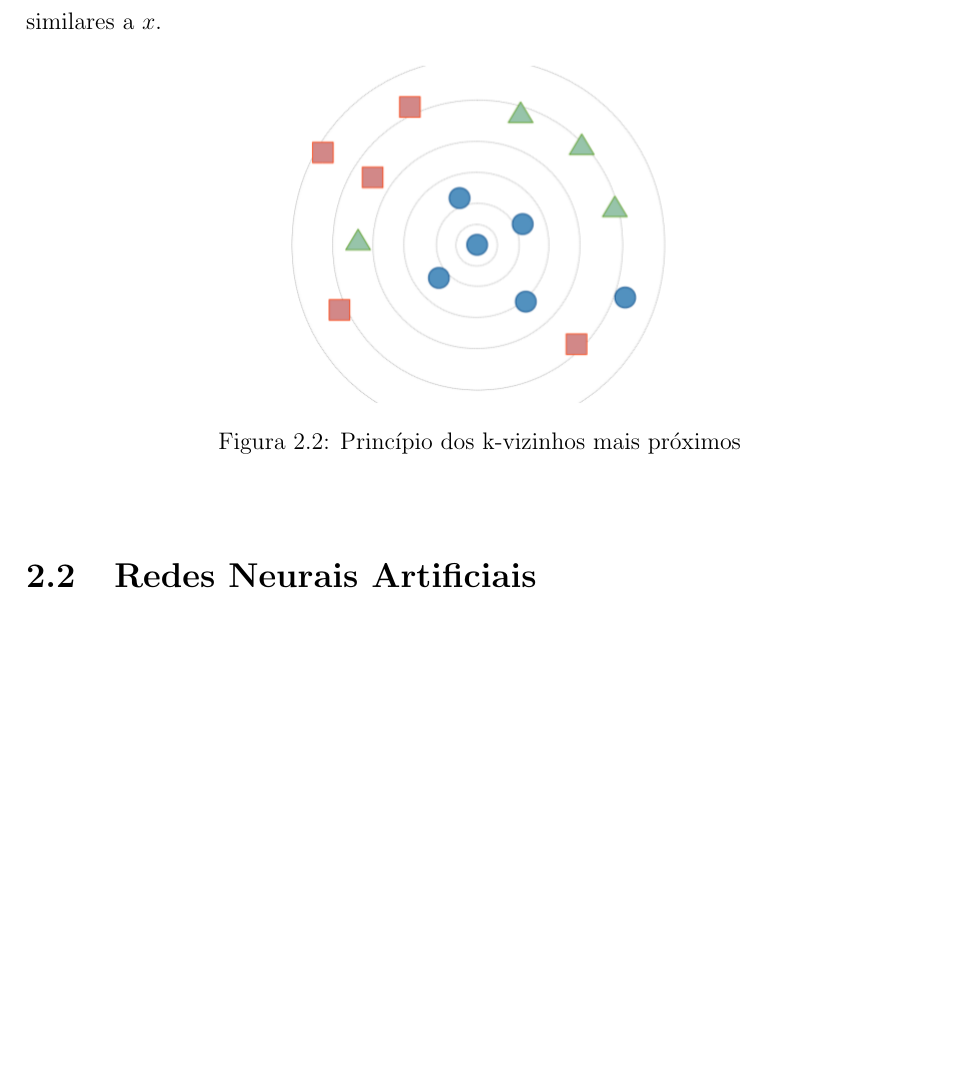
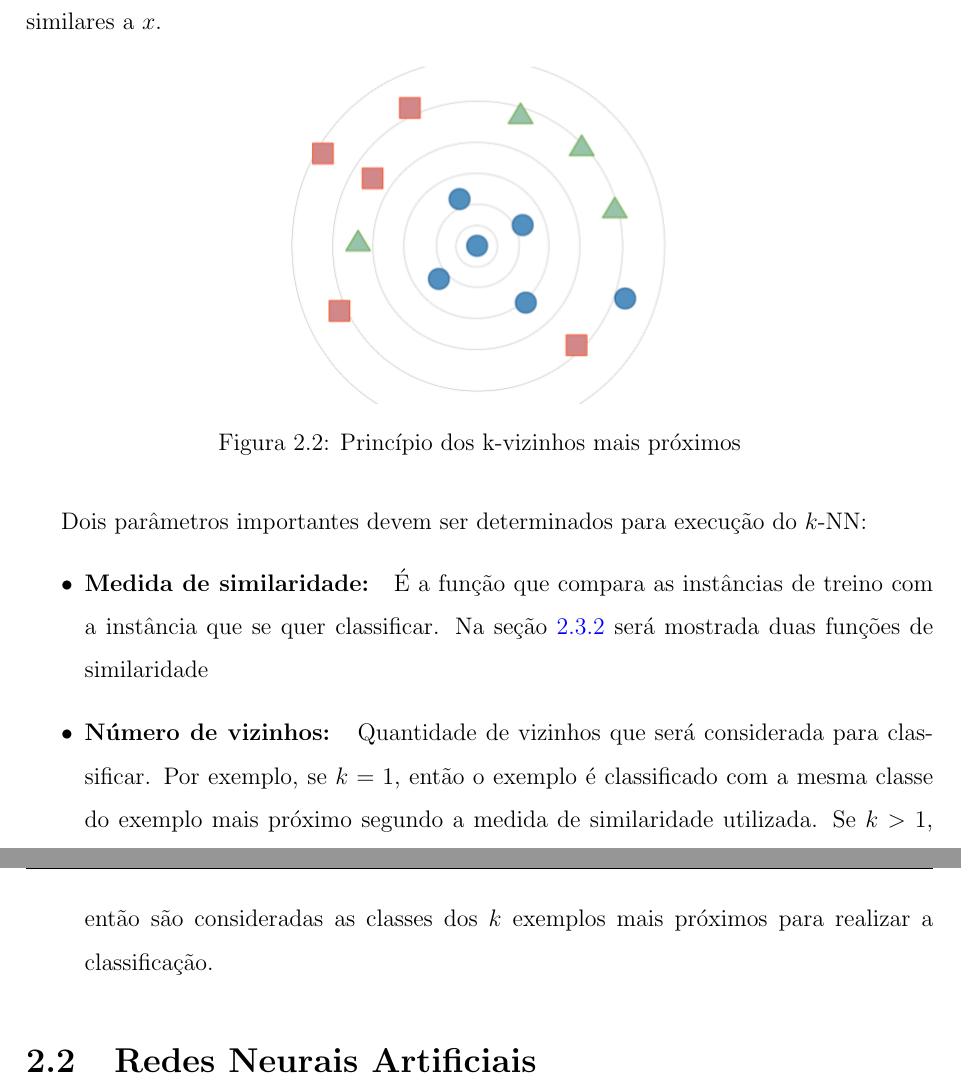
Before and after one commit to Clemilton/tcc-ufam, a LaTeX thesis (main_tcc.tex, which reads parte2_textuais/cap2_fundamentacao.tex): part of page 20 of 45 before the commit and two parts of pages 20 and 21 of 46 after it, the two joined at a grey line, cut so that both start at the same text, the shorter picture padded with empty space. Compiled offline with pdfLaTeX.

Commit message:
referencial ajuste knn

```diff
--- a/parte2_textuais/cap2_fundamentacao.tex
+++ b/parte2_textuais/cap2_fundamentacao.tex
@@ -64,12 +64,18 @@ Um classificador bastante popular é o K-Nearest Neighbors(K-Vizinhos mais próx
 
 O princípio do classificador k-NN é a ``regra dos vizinhos mais próximos''. A hipótese é que, dado um conjunto de exemplos distribuídos sobre o espaço de dados $X$, a ``vizinhança'' de um exemplo $x \in X$ estabelecida por uma função de distância apropriada tende a ser ocupada por exemplos que pertencem à mesma classes que $x$ \cite{hart1967} , como ilustrado na Figura \ref{fig-knn}. Desse modo a informação fornecida pelos exemplos conhecidos que são mais similares a $x$.
 
-\begin{figure}[h]
+\begin{figure}[H]
 	\centering
 	\includegraphics[scale=0.5]{pasta1_figuras/knn.png}
 	\caption{Princípio dos k-vizinhos mais próximos}
 	\label{fig-knn}
 \end{figure}
+
+Dois parâmetros importantes devem ser determinados para execução do $k$-NN:
+\begin{itemize}
+	\item \textbf{Medida de similaridade: } É a função que compara as instâncias de treino com a instância que se quer classificar. Na seção \ref{diss} será mostrada duas funções de similaridade
+	\item \textbf{Número de vizinhos: } Quantidade de vizinhos que será considerada para classificar. Por exemplo, se $k=1$, então o exemplo é classificado com a mesma classe do exemplo mais próximo segundo a medida de similaridade utilizada. Se $k>1$, então são consideradas as classes dos $k$ exemplos mais próximos para realizar a classificação.
+\end{itemize}
 
 
 \section{Redes Neurais Artificiais}
```
Also changed, not shown: main_tcc.pdf, parte2_textuais/cap2_fundamentacao.tex (11 more changed lines), 11 other files.
